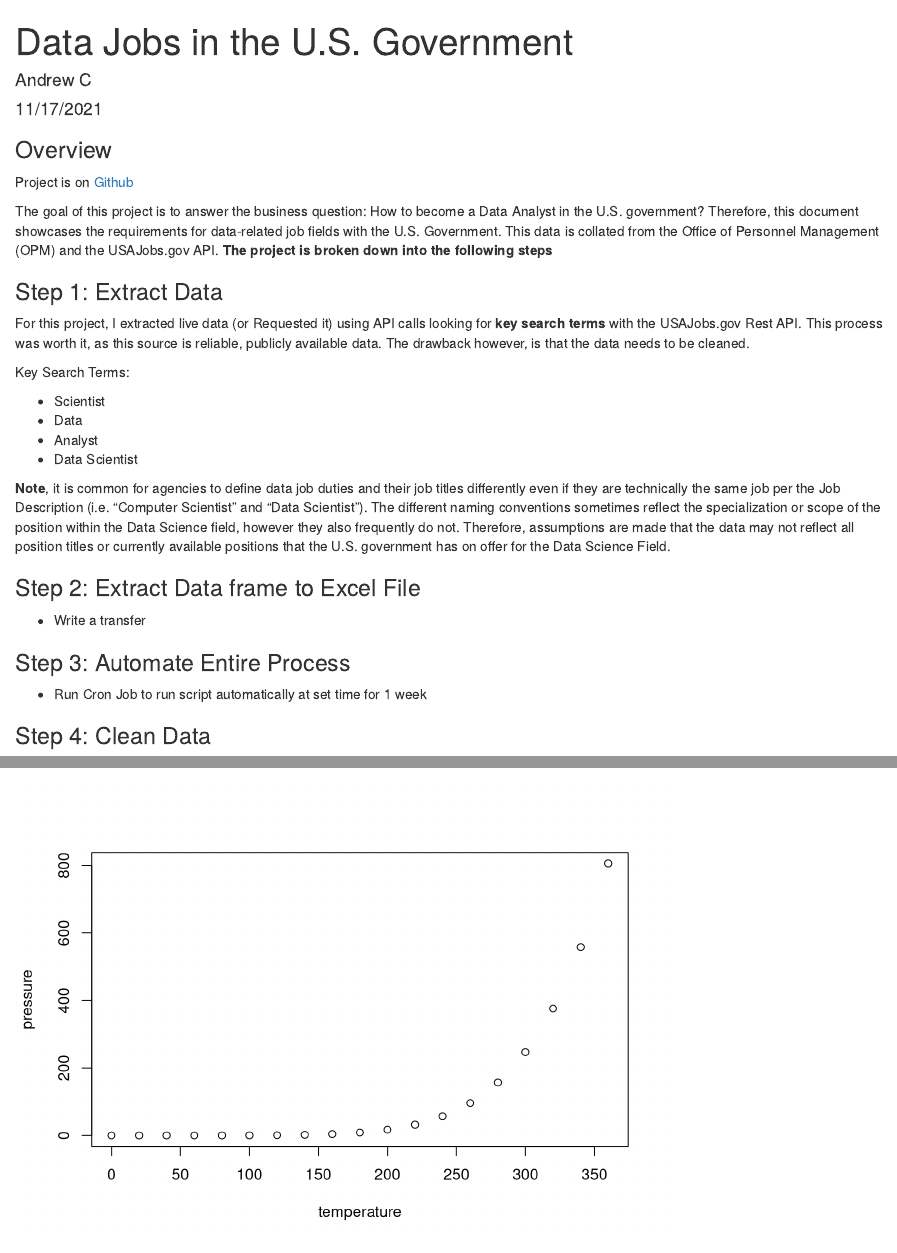
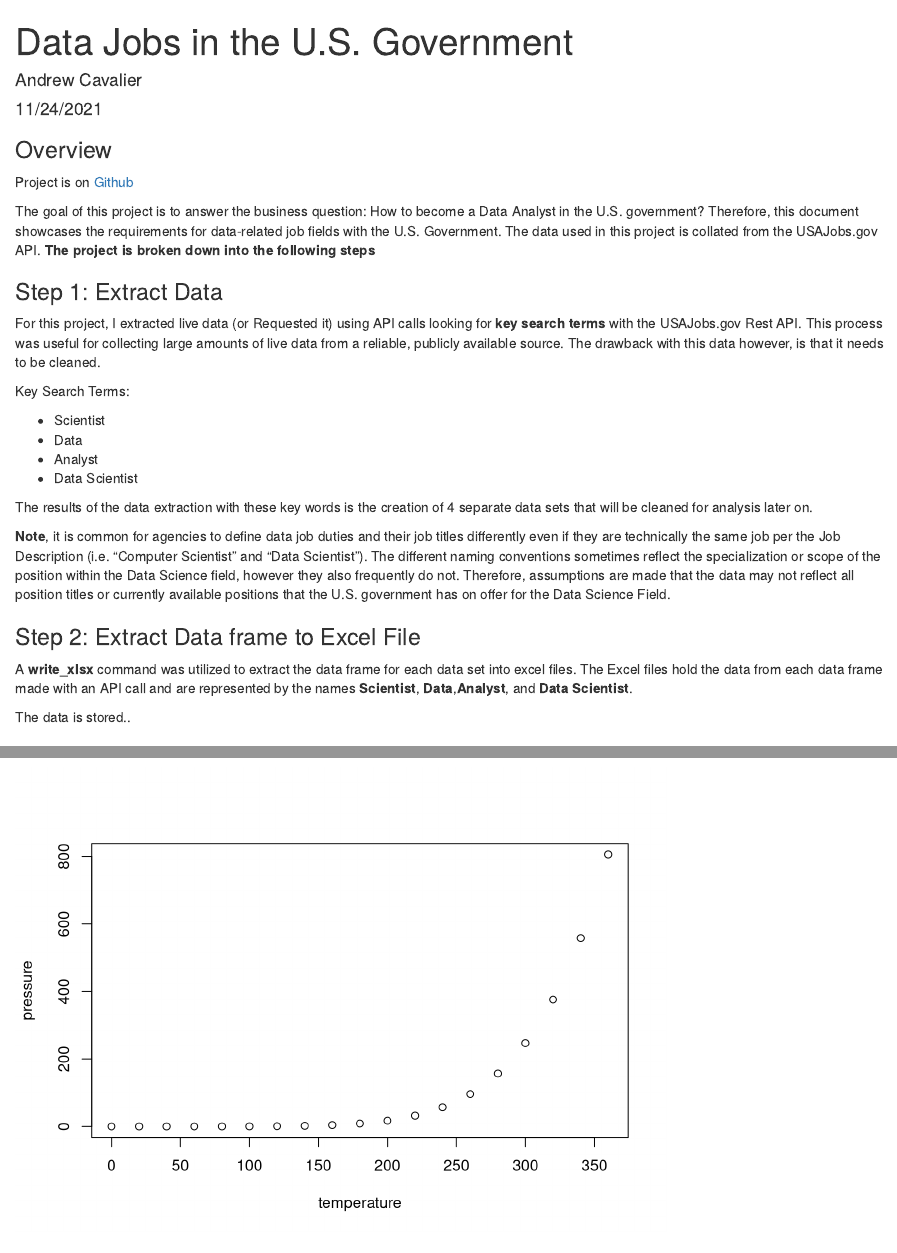
Before and after one commit to Adrewcav/USAJobs-Data-Analysis-, an R Markdown document (RMarkdown Document.Rmd): the page in a window 1100 px wide, from its top, and a second part further down, joined at a grey line. Rendered offline with R 4.5, knitr and Pandoc, with nearby package versions.

Commit message:
Update Text

```diff
--- a/RMarkdown Document.Rmd
+++ b/RMarkdown Document.Rmd
@@ -1,7 +1,7 @@
 ---
 title: "Data Jobs in the U.S. Government"
-author: "Andrew C"
-date: "11/17/2021"
+author: "Andrew Cavalier"
+date: "11/24/2021"
 output: html_document
 ---
 
@@ -14,10 +14,10 @@ knitr::opts_chunk$set(echo = TRUE)
 Project is on [Github](https://github.com/Adrewcav/API-Data-Collection-)
 
 The goal of this project is to answer the business question: How to become a Data Analyst in the U.S. government?
-Therefore, this document showcases the requirements for data-related job fields with the U.S. Government. This data is collated from the Office of Personnel Management (OPM) and the USAJobs.gov API. **The project is broken down into the following steps**
+Therefore, this document showcases the requirements for data-related job fields with the U.S. Government. The data used in this project is collated from the USAJobs.gov API. **The project is broken down into the following steps**
 
 ### Step 1: Extract Data
-For this project, I extracted live data (or Requested it) using API calls looking for **key search terms** with the USAJobs.gov Rest API. This process was worth it, as this source is reliable, publicly available data. The drawback however, is that the data needs to be cleaned.
+For this project, I extracted live data (or Requested it) using API calls looking for **key search terms** with the USAJobs.gov Rest API. This process was useful for collecting large amounts of live data from a reliable, publicly available source. The drawback with this data however, is that it needs to be cleaned.
 
 Key Search Terms:
 
@@ -26,11 +26,15 @@ Key Search Terms:
 * Analyst
 * Data Scientist
 
+The results of the data extraction with these key words is the creation of 4 separate data sets that will be cleaned for analysis later on.
+
 **Note**, it is common for agencies to define data job duties and their job titles differently even if they are technically the same job per the Job Description (i.e. "Computer Scientist" and "Data Scientist"). The different naming conventions sometimes reflect the specialization or scope of the position within the Data Science field, however they also frequently do not. Therefore, assumptions are made that the data may not reflect all position titles or currently available positions that the U.S. government has on offer for the Data Science Field.
 
 ### Step 2: Extract Data frame to Excel File
 
-* Write a transfer
+A **write_xlsx** command was utilized to extract the data frame for each data set into excel files. The Excel files hold the data from each data frame made with an API call and are represented by the names **Scientist**, **Data**,**Analyst**, and **Data Scientist**.
+
+The data is stored..
 
 ### Step 3: Automate Entire Process
 
```
Also changed, not shown: RMarkdown-Document.html.
